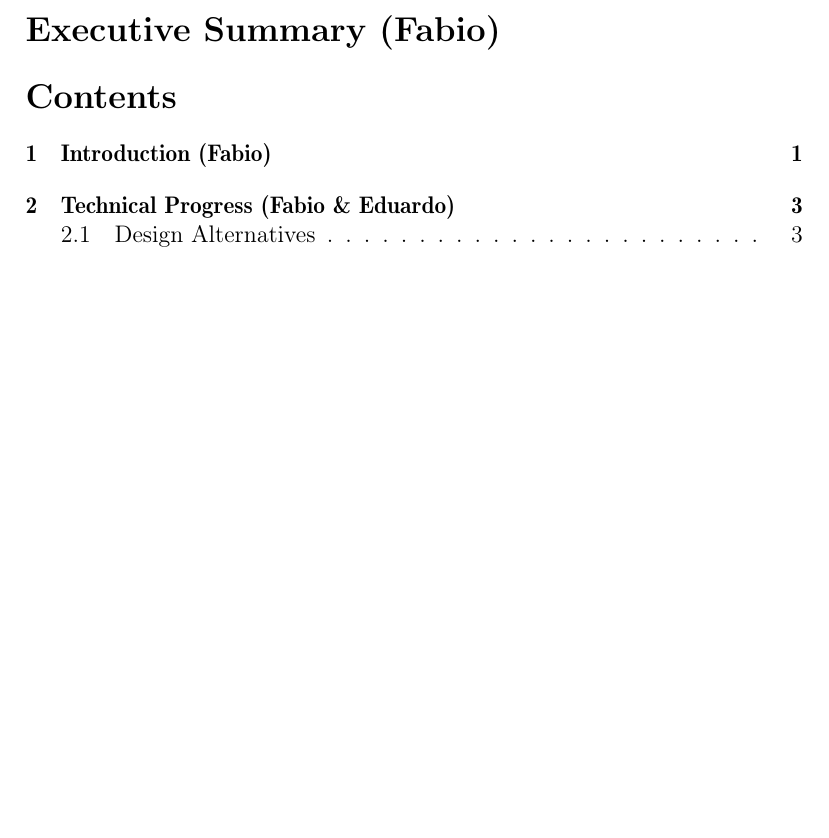
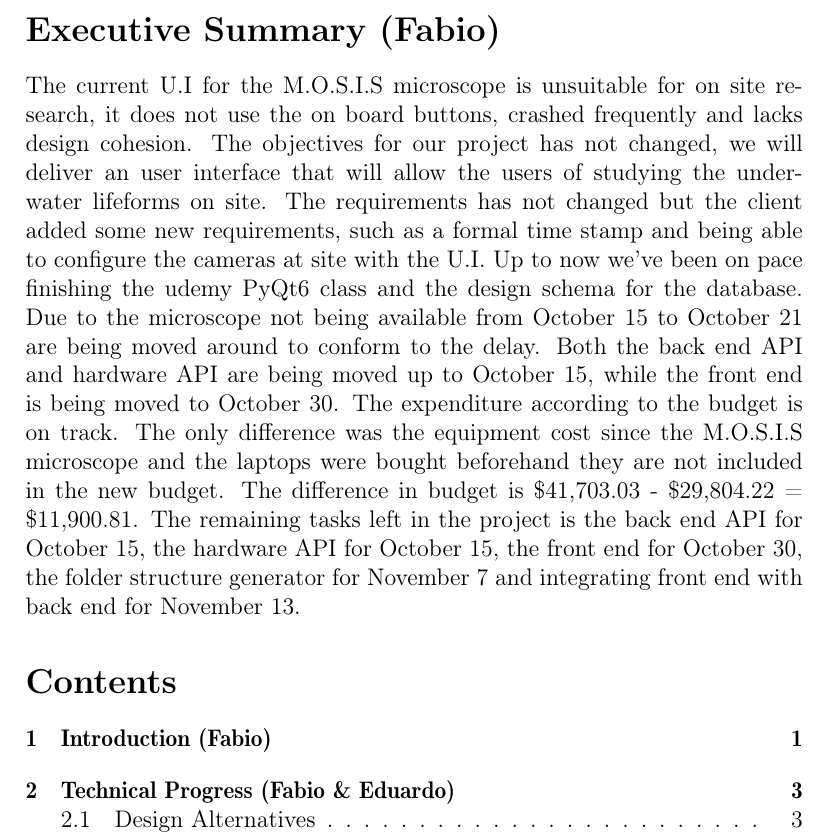
Before and after one commit to fabiomatos999/M.O.S.I.S, a LaTeX document (Progress_Report_Document/Main_Document/Main_Document.tex, which reads Progress_Report_Document/Executive_Summary/Executive_Summary.tex): part of page 2 of 45 before the commit and part of page 2 of 46 after it, cut so that both start at the same text, the shorter picture padded with empty space. Compiled offline with pdfLaTeX.

Commit message:
Add Executive Summary

```diff
--- a/Progress_Report_Document/Executive_Summary/Executive_Summary.tex
+++ b/Progress_Report_Document/Executive_Summary/Executive_Summary.tex
@@ -1 +1,2 @@
 \section*{Executive Summary (Fabio)}
+The current U.I for the M.O.S.I.S microscope is unsuitable for on site research, it does not use the on board buttons, crashed frequently and lacks design cohesion. The objectives for our project has not changed, we will deliver an user interface that will allow the users of studying the underwater lifeforms on site. The requirements has not changed but the client added some new requirements, such as a formal time stamp and being able to configure the cameras at site with the U.I. Up to now we've been on pace finishing the udemy PyQt6  class and the design schema for the database. Due to the microscope not being available from October 15 to October 21 are being moved around to conform to the delay. Both the back end API and hardware API are being moved up to October 15, while the front end is being moved to October 30.  The expenditure according to the budget is on track. The only difference was the equipment cost since the M.O.S.I.S microscope and the laptops were bought beforehand they are not included in the new budget. The difference in budget is \$41,703.03 - \$29,804.22 = \$11,900.81. The remaining tasks left in the project is the back end API for October 15, the hardware API for October 15, the front end for October 30, the folder structure generator for November 7 and integrating front end with back end for November 13.
```
